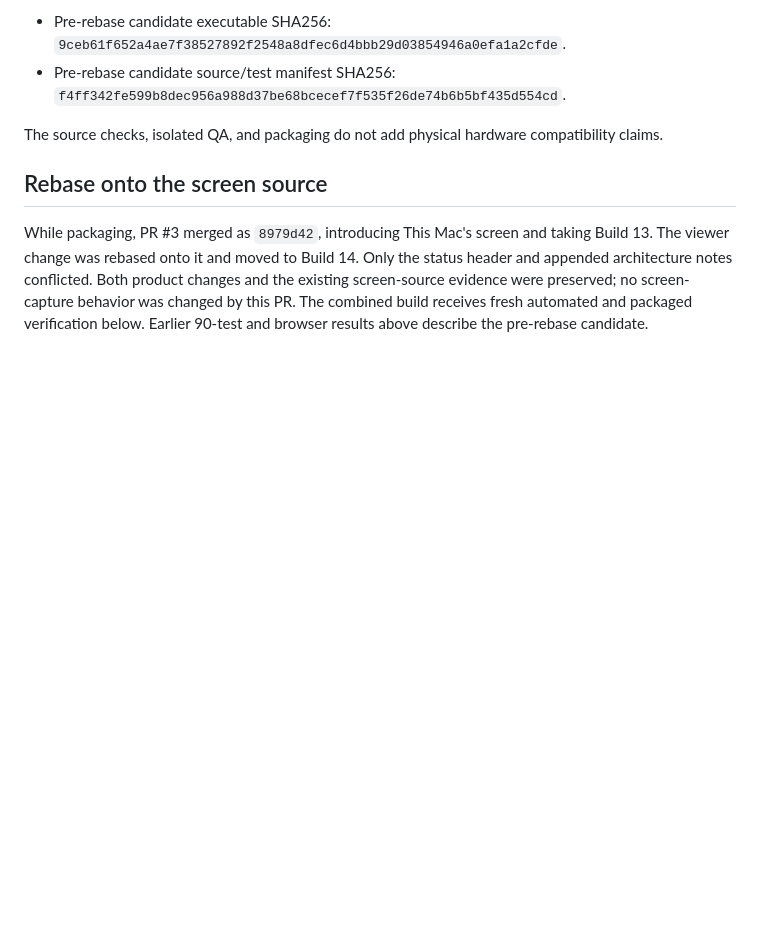
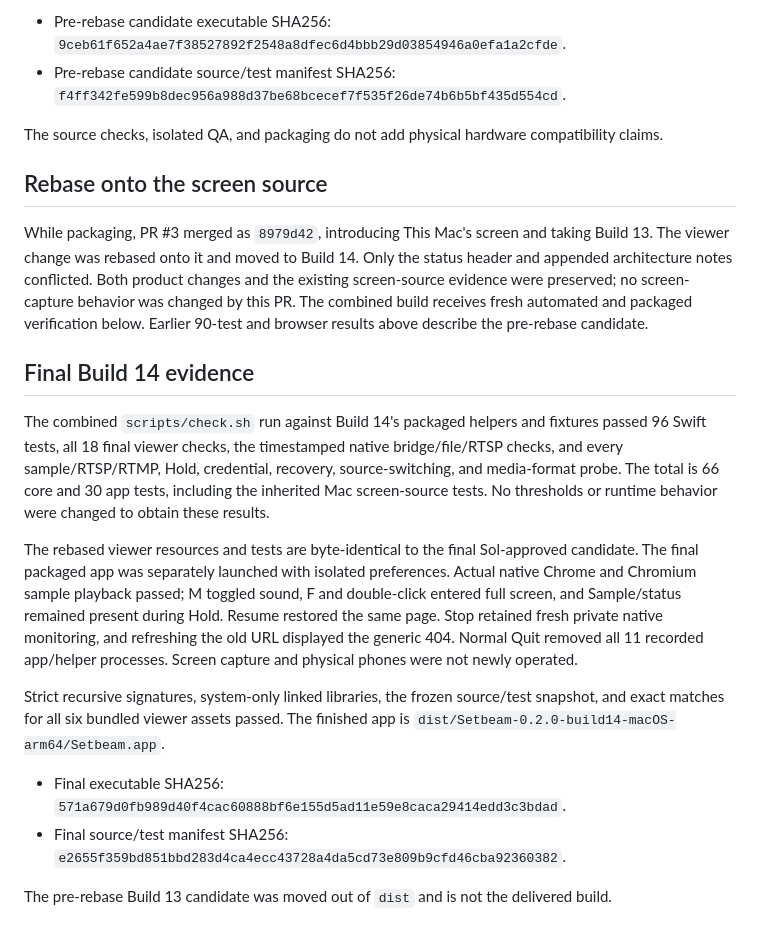
Before and after one commit to austinpresley/setbeam, a Markdown page: docs/verification-viewer-2026-10-27.md, the part around the change. GitHub-like rendering; blank space fills up the shorter version.

Commit message:
Record combined Build 14 viewer verification

```diff
--- a/docs/verification-viewer-2026-10-27.md
+++ b/docs/verification-viewer-2026-10-27.md
@@ -56,3 +56,16 @@ The source checks, isolated QA, and packaging do not add physical hardware compa
 ## Rebase onto the screen source
 
 While packaging, PR #3 merged as `8979d42`, introducing This Mac's screen and taking Build 13. The viewer change was rebased onto it and moved to Build 14. Only the status header and appended architecture notes conflicted. Both product changes and the existing screen-source evidence were preserved; no screen-capture behavior was changed by this PR. The combined build receives fresh automated and packaged verification below. Earlier 90-test and browser results above describe the pre-rebase candidate.
+
+## Final Build 14 evidence
+
+The combined `scripts/check.sh` run against Build 14's packaged helpers and fixtures passed 96 Swift tests, all 18 final viewer checks, the timestamped native bridge/file/RTSP checks, and every sample/RTSP/RTMP, Hold, credential, recovery, source-switching, and media-format probe. The total is 66 core and 30 app tests, including the inherited Mac screen-source tests. No thresholds or runtime behavior were changed to obtain these results.
+
+The rebased viewer resources and tests are byte-identical to the final Sol-approved candidate. The final packaged app was separately launched with isolated preferences. Actual native Chrome and Chromium sample playback passed; M toggled sound, F and double-click entered full screen, and Sample/status remained present during Hold. Resume restored the same page. Stop retained fresh private native monitoring, and refreshing the old URL displayed the generic 404. Normal Quit removed all 11 recorded app/helper processes. Screen capture and physical phones were not newly operated.
+
+Strict recursive signatures, system-only linked libraries, the frozen source/test snapshot, and exact matches for all six bundled viewer assets passed. The finished app is `dist/Setbeam-0.2.0-build14-macOS-arm64/Setbeam.app`.
+
+- Final executable SHA256: `571a679d0fb989d40f4cac60888bf6e155d5ad11e59e8caca29414edd3c3bdad`.
+- Final source/test manifest SHA256: `e2655f359bd851bbd283d4ca4ecc43728a4da5cd73e809b9cfd46cba92360382`.
+
+The pre-rebase Build 13 candidate was moved out of `dist` and is not the delivered build.
```
Also changed, not shown: docs/status.md (+1 -1 lines).
